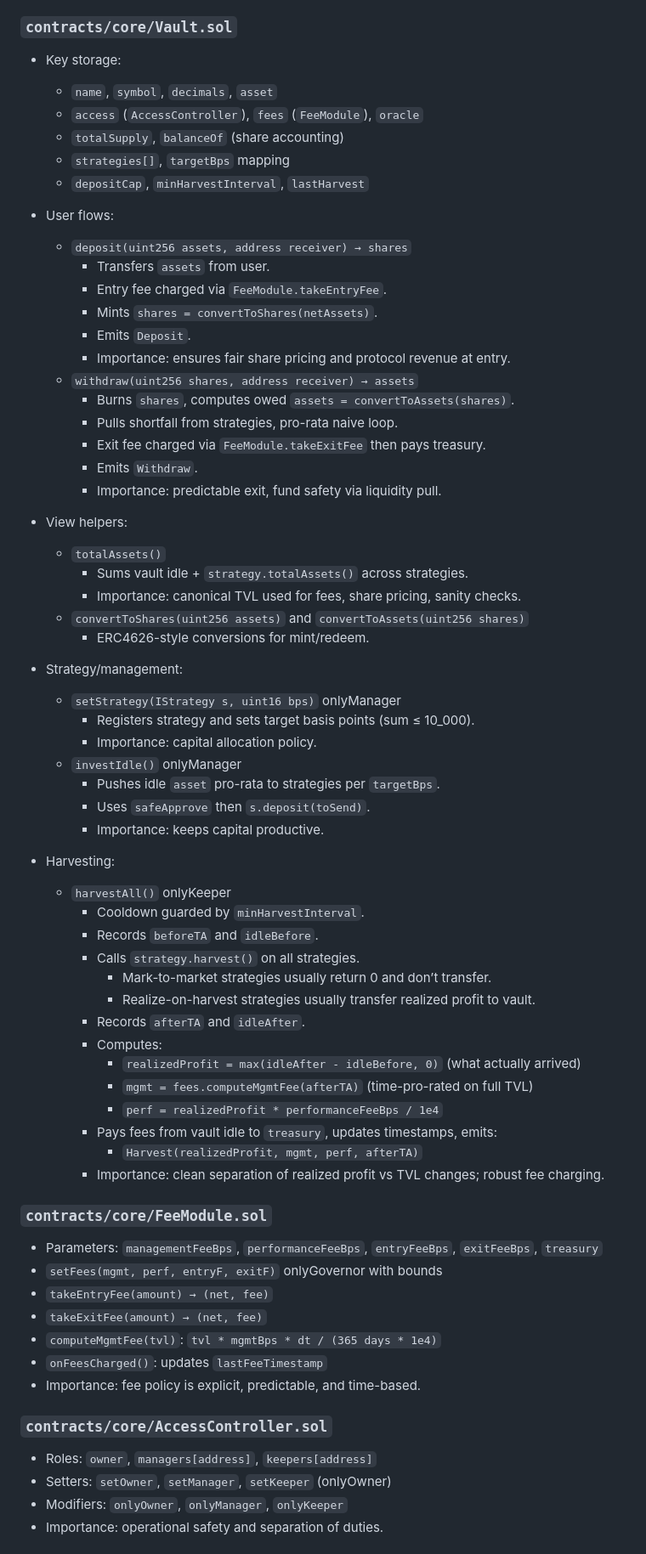
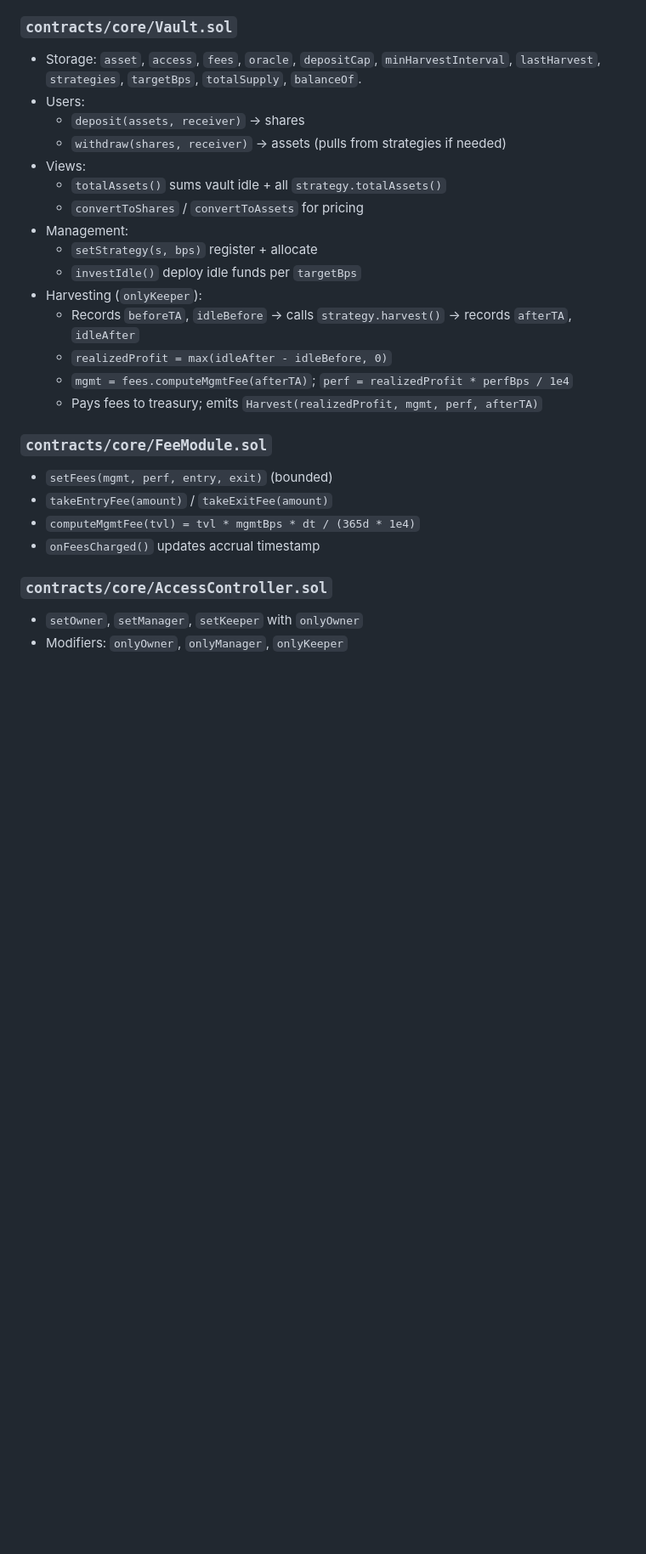
Before and after one commit to srsydv/Ardena-Finance, a Markdown page: README.md, the part around one of its changes. Shown at 85% size. Drawn GitHub-style; folded sections open; blank space fills up the shorter version.

Commit message:
README beautiful

```diff
--- a/README.md
+++ b/README.md
@@ -41,70 +68,28 @@ A modular, production-inspired DeFi vault framework for managing tokenized portf
 
 ### `contracts/core/Vault.sol`
-- Key storage:
-  - `name`, `symbol`, `decimals`, `asset`
-  - `access` (`AccessController`), `fees` (`FeeModule`), `oracle`
-  - `totalSupply`, `balanceOf` (share accounting)
-  - `strategies[]`, `targetBps` mapping
-  - `depositCap`, `minHarvestInterval`, `lastHarvest`
-
-- User flows:
-  - `deposit(uint256 assets, address receiver) → shares`
-    - Transfers `assets` from user.
-    - Entry fee charged via `FeeModule.takeEntryFee`.
-    - Mints `shares = convertToShares(netAssets)`.
-    - Emits `Deposit`.
-    - Importance: ensures fair share pricing and protocol revenue at entry.
-  - `withdraw(uint256 shares, address receiver) → assets`
-    - Burns `shares`, computes owed `assets = convertToAssets(shares)`.
-    - Pulls shortfall from strategies, pro-rata naive loop.
-    - Exit fee charged via `FeeModule.takeExitFee` then pays treasury.
-    - Emits `Withdraw`.
-    - Importance: predictable exit, fund safety via liquidity pull.
-
-- View helpers:
-  - `totalAssets()`
-    - Sums vault idle + `strategy.totalAssets()` across strategies.
-    - Importance: canonical TVL used for fees, share pricing, sanity checks.
-  - `convertToShares(uint256 assets)` and `convertToAssets(uint256 shares)`
-    - ERC4626-style conversions for mint/redeem.
-
-- Strategy/management:
-  - `setStrategy(IStrategy s, uint16 bps)` onlyManager
-    - Registers strategy and sets target basis points (sum ≤ 10_000).
-    - Importance: capital allocation policy.
-  - `investIdle()` onlyManager
-    - Pushes idle `asset` pro-rata to strategies per `targetBps`.
-    - Uses `safeApprove` then `s.deposit(toSend)`.
-    - Importance: keeps capital productive.
-
-- Harvesting:
-  - `harvestAll()` onlyKeeper
-    - Cooldown guarded by `minHarvestInterval`.
-    - Records `beforeTA` and `idleBefore`.
-    - Calls `strategy.harvest()` on all strategies.
-      - Mark-to-market strategies usually return 0 and don’t transfer.
-      - Realize-on-harvest strategies usually transfer realized profit to vault.
-    - Records `afterTA` and `idleAfter`.
-    - Computes:
-      - `realizedProfit = max(idleAfter - idleBefore, 0)` (what actually arrived)
-      - `mgmt = fees.computeMgmtFee(afterTA)` (time-pro-rated on full TVL)
-      - `perf = realizedProfit * performanceFeeBps / 1e4`
-    - Pays fees from vault idle to `treasury`, updates timestamps, emits:
-      - `Harvest(realizedProfit, mgmt, perf, afterTA)`
-    - Importance: clean separation of realized profit vs TVL changes; robust fee charging.
+- Storage: `asset`, `access`, `fees`, `oracle`, `depositCap`, `minHarvestInterval`, `lastHarvest`, `strategies`, `targetBps`, `totalSupply`, `balanceOf`.
+- Users:
+  - `deposit(assets, receiver)` → shares
+  - `withdraw(shares, receiver)` → assets (pulls from strategies if needed)
+- Views:
+  - `totalAssets()` sums vault idle + all `strategy.totalAssets()`
+  - `convertToShares` / `convertToAssets` for pricing
+- Management:
+  - `setStrategy(s, bps)` register + allocate
+  - `investIdle()` deploy idle funds per `targetBps`
+- Harvesting (`onlyKeeper`):
+  - Records `beforeTA`, `idleBefore` → calls `strategy.harvest()` → records `afterTA`, `idleAfter`
+  - `realizedProfit = max(idleAfter - idleBefore, 0)`
+  - `mgmt = fees.computeMgmtFee(afterTA)`; `perf = realizedProfit * perfBps / 1e4`
+  - Pays fees to treasury; emits `Harvest(realizedProfit, mgmt, perf, afterTA)`
 
 ### `contracts/core/FeeModule.sol`
-- Parameters: `managementFeeBps`, `performanceFeeBps`, `entryFeeBps`, `exitFeeBps`, `treasury`
-- `setFees(mgmt, perf, entryF, exitF)` onlyGovernor with bounds
-- `takeEntryFee(amount) → (net, fee)`
-- `takeExitFee(amount) → (net, fee)`
-- `computeMgmtFee(tvl)`: `tvl * mgmtBps * dt / (365 days * 1e4)`
-- `onFeesCharged()`: updates `lastFeeTimestamp`
-- Importance: fee policy is explicit, predictable, and time-based.
+- `setFees(mgmt, perf, entry, exit)` (bounded)
+- `takeEntryFee(amount)` / `takeExitFee(amount)`
+- `computeMgmtFee(tvl) = tvl * mgmtBps * dt / (365d * 1e4)`
+- `onFeesCharged()` updates accrual timestamp
 
 ### `contracts/core/AccessController.sol`
-- Roles: `owner`, `managers[address]`, `keepers[address]`
-- Setters: `setOwner`, `setManager`, `setKeeper` (onlyOwner)
+- `setOwner`, `setManager`, `setKeeper` with `onlyOwner`
 - Modifiers: `onlyOwner`, `onlyManager`, `onlyKeeper`
-- Importance: operational safety and separation of duties.
 
```
Also changed, not shown: other parts of README.md (+137 -83 lines).
